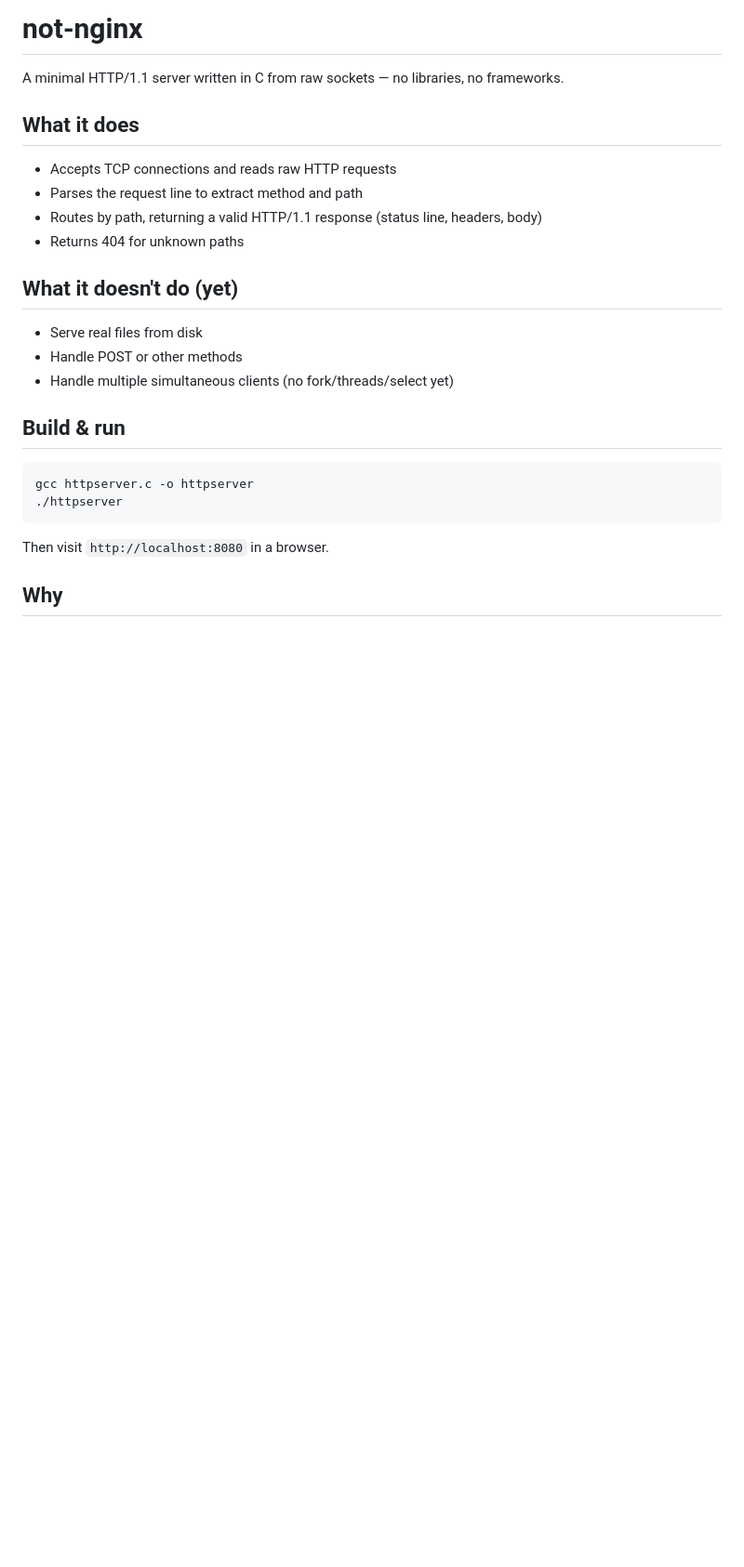
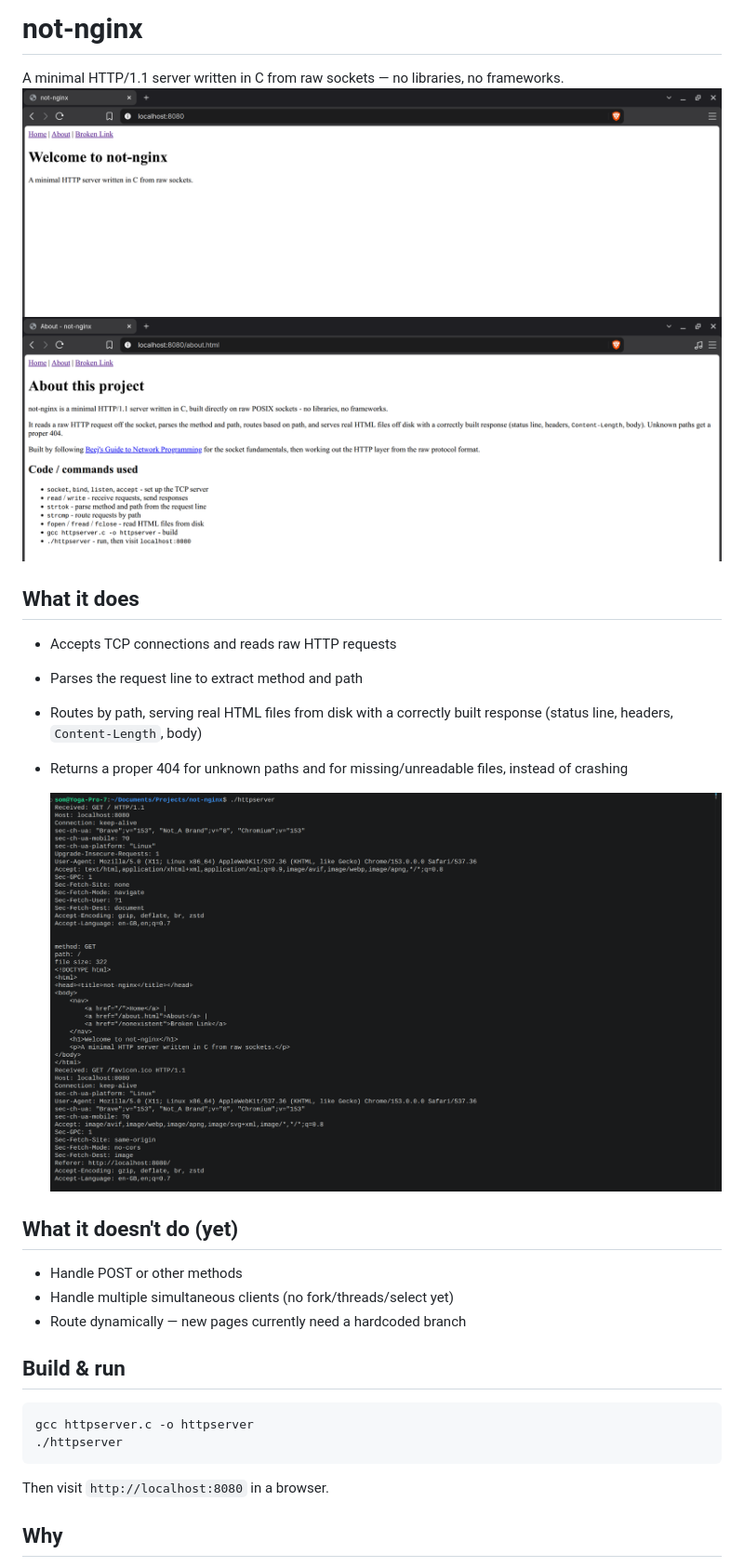
Before and after one commit to Awesome-00/not-nginx, a Markdown page: README.md, the part around the change. Shown: that part at 93% size. Rendered like a GitHub page; pictures changed too: screenshots/about_page.png (added), screenshots/home_page.png (added), screenshots/requests.png (added); blank space fills up the shorter version.

Commit message:
Add screenshots and updated README

````diff
--- a/README.md
+++ b/README.md
@@ -1,17 +1,22 @@
 # not-nginx
 
 A minimal HTTP/1.1 server written in C from raw sockets — no libraries, no frameworks.
-
+![not-nginx serving the homepage](screenshots/home_page.png)
+![not-nginx serving the about page](screenshots/about_page.png)
 ## What it does
 - Accepts TCP connections and reads raw HTTP requests
 - Parses the request line to extract method and path
-- Routes by path, returning a valid HTTP/1.1 response (status line, headers, body)
-- Returns 404 for unknown paths
+- Routes by path, serving real HTML files from disk with a correctly built
+  response (status line, headers, `Content-Length`, body)
+- Returns a proper 404 for unknown paths and for missing/unreadable files,
+  instead of crashing
+
+  ![reuqests](screenshots/requests.png)
 
 ## What it doesn't do (yet)
-- Serve real files from disk
 - Handle POST or other methods
 - Handle multiple simultaneous clients (no fork/threads/select yet)
+- Route dynamically — new pages currently need a hardcoded branch
 
 ## Build & run
 ```bash
````
Also changed, not shown: 2 other files.
